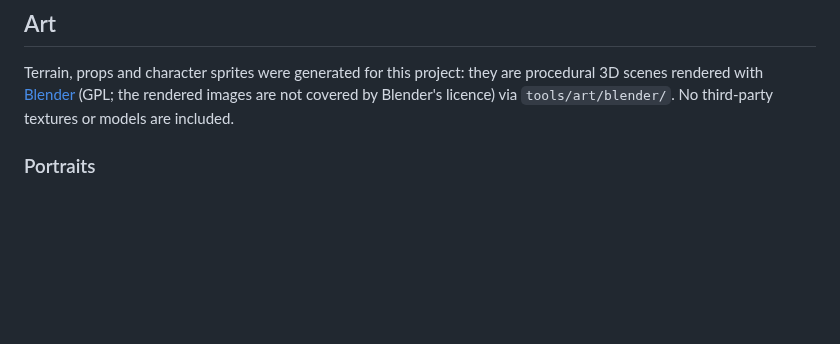
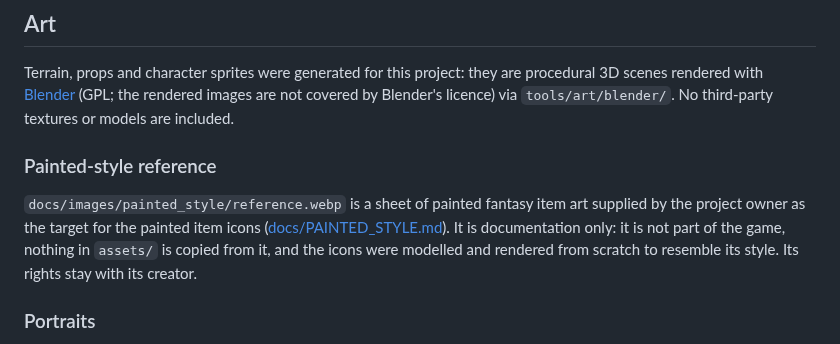
Before and after one commit to haxxards/lanterns_embrace, a Markdown page: CREDITS.md, the part around the change. GitHub-like rendering; blank space fills up the shorter version.

```diff
--- a/CREDITS.md
+++ b/CREDITS.md
@@ -17,6 +17,14 @@ Terrain, props and character sprites were generated for this project: they are
 procedural 3D scenes rendered with [Blender](https://www.blender.org) (GPL; the rendered
 images are not covered by Blender's licence) via `tools/art/blender/`. No third-party
 textures or models are included.
+
+### Painted-style reference
+
+`docs/images/painted_style/reference.webp` is a sheet of painted fantasy item art supplied
+by the project owner as the target for the painted item icons
+([docs/PAINTED_STYLE.md](docs/PAINTED_STYLE.md)). It is documentation only: it is not part
+of the game, nothing in `assets/` is copied from it, and the icons were modelled and
+rendered from scratch to resemble its style. Its rights stay with its creator.
 
 ### Portraits
 
```
Also changed, not shown: docs/PAINTED_STYLE.md (+15 -2 lines), docs/images/painted_style/reference_compared.png (added), 2 other files.
